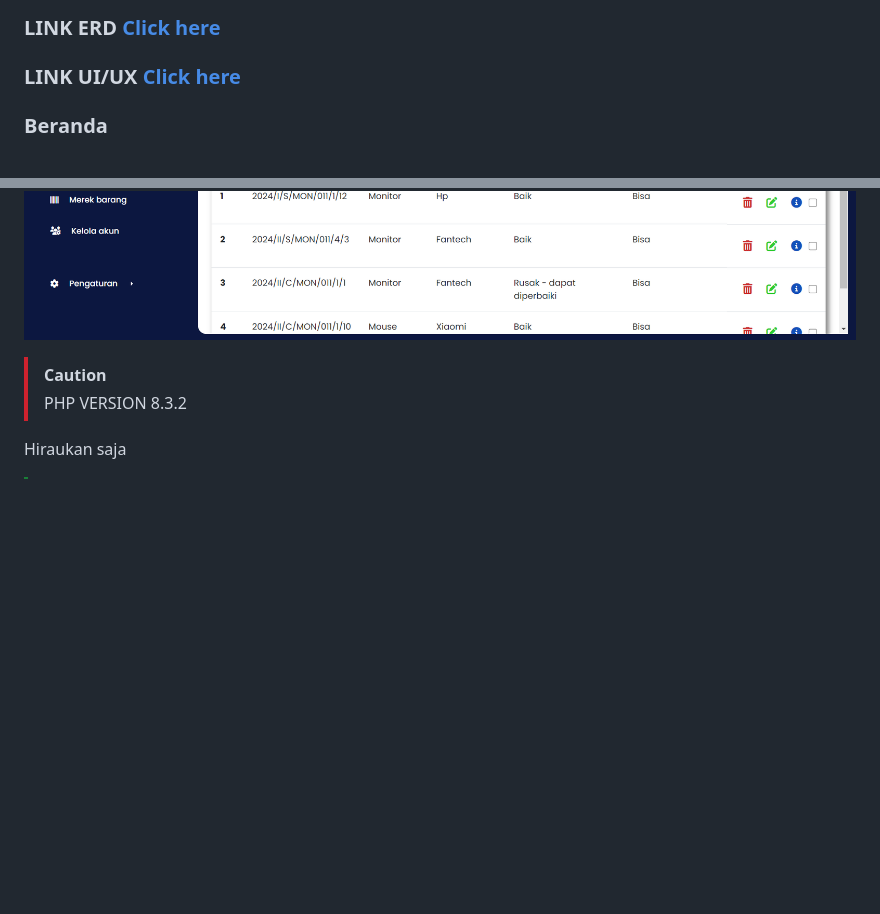
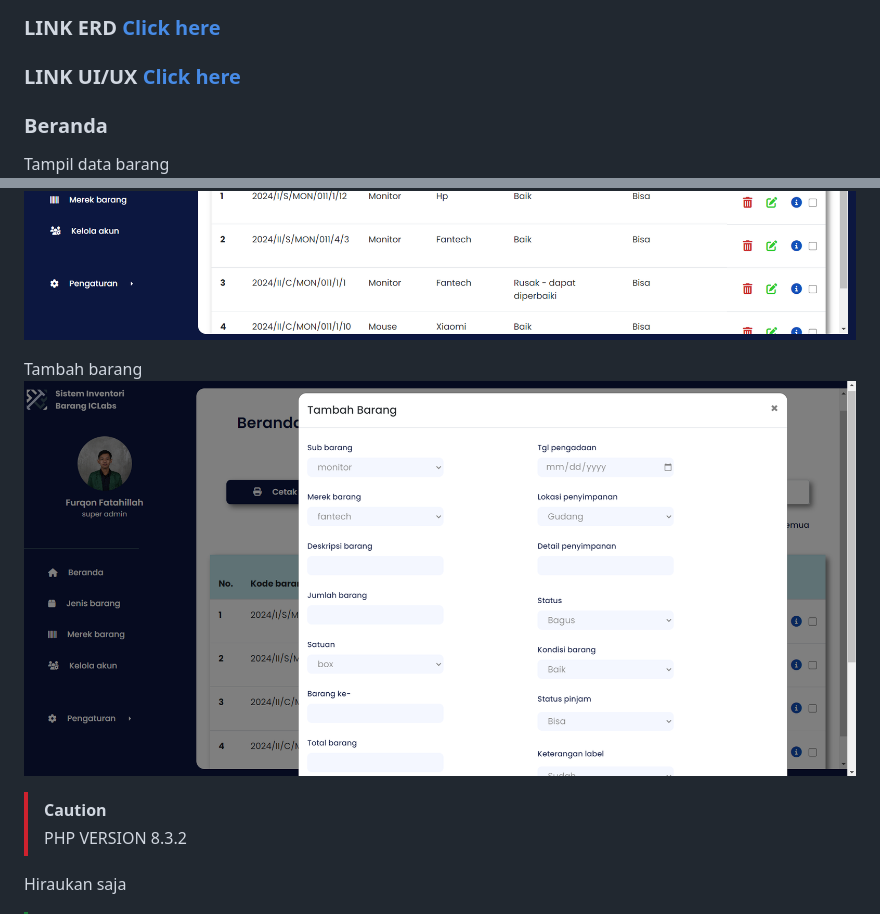
Before and after one commit to TUBES-CA2024/Sistem-Inventori-Barang, a Markdown page: README.md, 2 parts joined by grey strips. Drawn GitHub-style; pictures changed too: image-1.png (added); blank space fills up the shorter version.

```diff
--- a/README.md
+++ b/README.md
@@ -35,10 +35,13 @@ view merupakan tempat UI nya yang dimana semua tampilan halaman disimpan disini.
 
 ### LINK UI/UX [Click here](https://www.figma.com/file/oZXus3WPSv3mKgu0U4HBsO/TUBES?type=design&node-id=0%3A1&mode=design&t=lpzNRXvjw8ZHeySR-1)
 
+### Beranda
 
-### Beranda
+Tampil data barang
 ![Tampil data barang](image.png)
 
+Tambah barang
+![tambah barang](image-1.png)
 
 > [!CAUTION]
 > PHP VERSION 8.3.2
```
Also changed, not shown: 5 other files.
